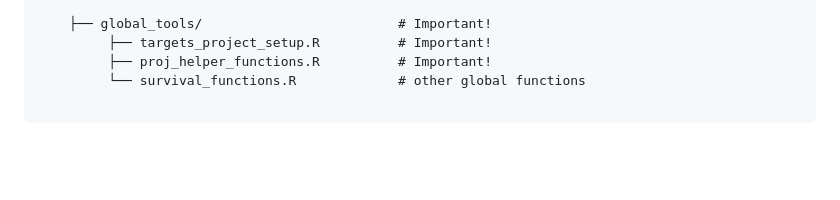
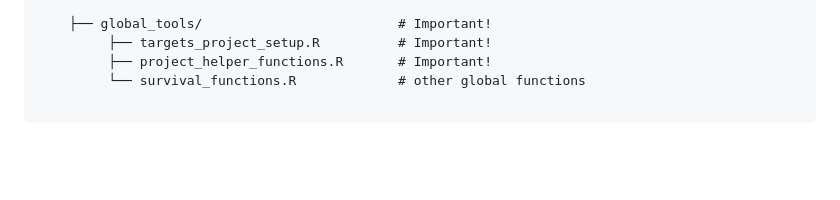
Before and after one commit to GPocobelli/r-project-workflow, a Markdown page: README.md, the part around the change. Rendered like a GitHub page.

````diff
--- a/README.md
+++ b/README.md
@@ -55,7 +55,7 @@ Projects/                                              # Parent directory for al
 
     ├── global_tools/                         # Important!
          ├── targets_project_setup.R          # Important!
-         ├── proj_helper_functions.R          # Important!
+         ├── project_helper_functions.R       # Important!
          └── survival_functions.R             # other global functions
 
 ```
````
